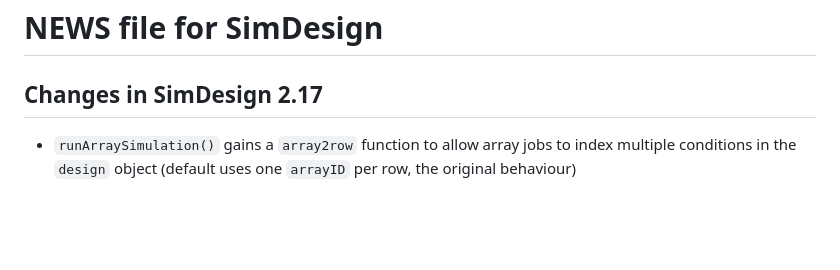
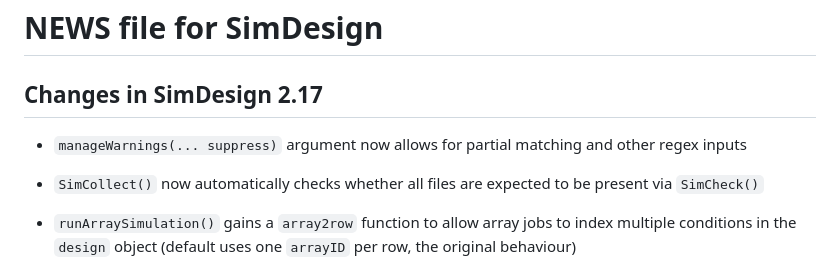
Before and after one commit to philchalmers/SimDesign, a Markdown page: NEWS.md, the part around the change. Rendered like a GitHub page; blank space fills up the shorter version.

Commit message:
update news

```diff
--- a/NEWS.md
+++ b/NEWS.md
@@ -1,6 +1,12 @@
 # NEWS file for SimDesign
 
 ## Changes in SimDesign 2.17
+
+- `manageWarnings(... suppress)` argument now allows for partial matching
+  and other regex inputs
+
+- `SimCollect()` now automatically checks whether all files are expected to
+  be present via `SimCheck()`
 
 - `runArraySimulation()` gains a `array2row` function to allow array jobs
   to index multiple conditions in the `design` object (default uses one
```
